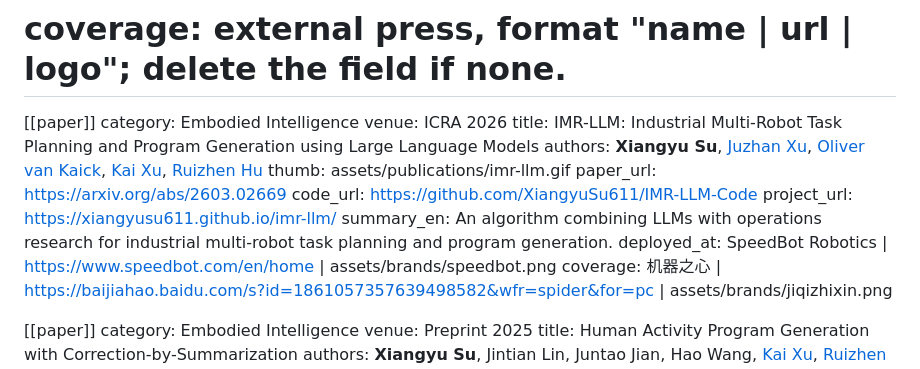
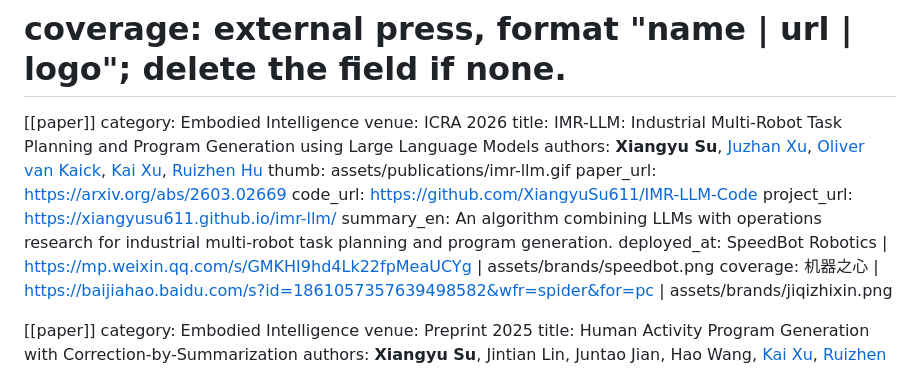
Before and after one commit to XiangyuSu611/XiangyuSu611.github.io, a Markdown page: content.md, the part around the change. GitHub-like rendering.

Commit message:
Point SpeedBot deployment tag to WeChat announcement
Co-Authored-By: Claude Opus 4.7 (1M context) <noreply@anthropic.com>

```diff
--- a/content.md
+++ b/content.md
@@ -61,7 +61,7 @@ paper_url: https://arxiv.org/abs/2603.02669
 code_url: https://github.com/XiangyuSu611/IMR-LLM-Code
 project_url: https://xiangyusu611.github.io/imr-llm/
 summary_en: An algorithm combining LLMs with operations research for industrial multi-robot task planning and program generation.
-deployed_at: SpeedBot Robotics | https://www.speedbot.com/en/home | assets/brands/speedbot.png
+deployed_at: SpeedBot Robotics | https://mp.weixin.qq.com/s/GMKHI9hd4Lk22fpMeaUCYg | assets/brands/speedbot.png
 coverage:
   机器之心 | https://baijiahao.baidu.com/s?id=1861057357639498582&wfr=spider&for=pc | assets/brands/jiqizhixin.png
 
```
